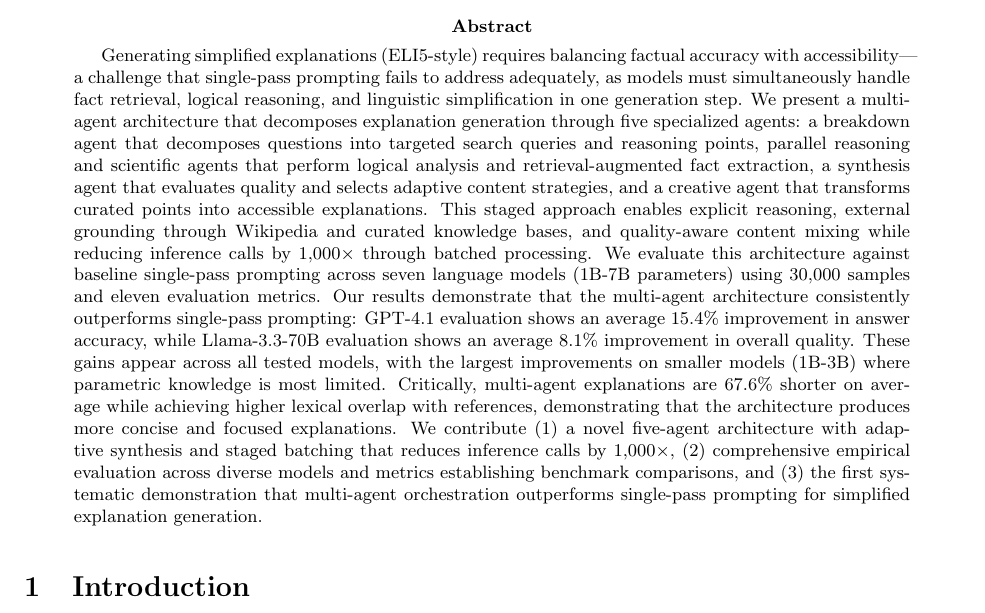
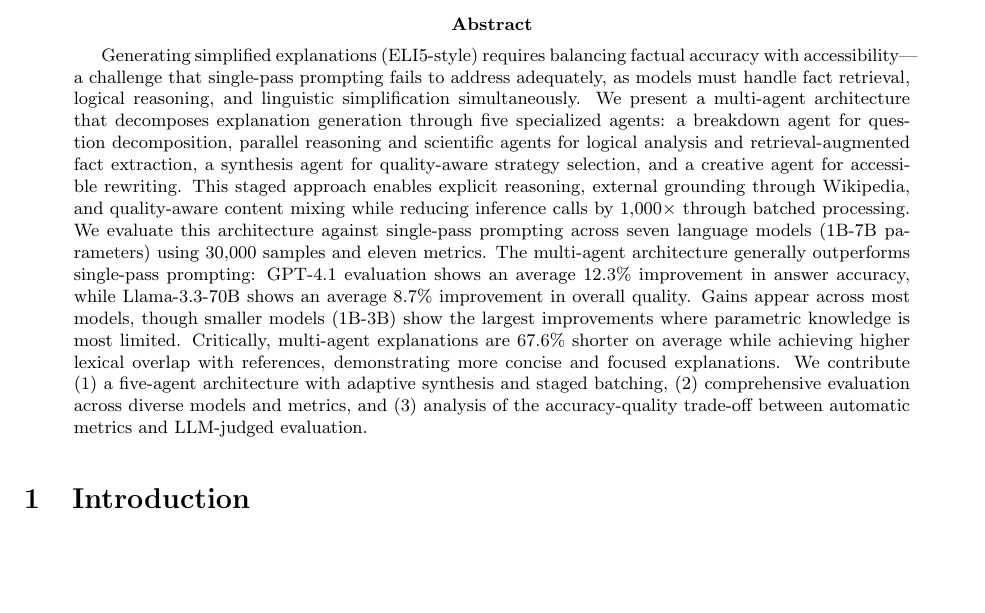
Before and after one commit to CShah44/edutech-agent, a LaTeX paper (paper/main.tex, which reads paper/sections/abstract.tex): part of page 1 of 15, cut so that both start at the same text, the shorter picture padded with empty space. Compiled offline with pdfLaTeX.

Commit message:
fix(paper): correct abstract claims to align with evaluation data
- Fix 'consistently outperforms' → 'generally outperforms' (2/7 models decline)
- Correct accuracy improvement: 15.4% → 12.3% (GPT-4.1 data)
- Correct quality improvement: 8.1% → 8.7% (Llama-3.3-70B data)
- Trim abstract from ~290 to 217 words (under 250-word limit)
- Clarify 1,000× reduction applies to batch of 1,000 questions
- Qualify smaller model improvement claim

```diff
--- a/paper/sections/abstract.tex
+++ b/paper/sections/abstract.tex
@@ -1,3 +1,3 @@
 \begin{abstract}
-Generating simplified explanations (ELI5-style) requires balancing factual accuracy with accessibility---a challenge that single-pass prompting fails to address adequately, as models must simultaneously handle fact retrieval, logical reasoning, and linguistic simplification in one generation step. We present a multi-agent architecture that decomposes explanation generation through five specialized agents: a breakdown agent that decomposes questions into targeted search queries and reasoning points, parallel reasoning and scientific agents that perform logical analysis and retrieval-augmented fact extraction, a synthesis agent that evaluates quality and selects adaptive content strategies, and a creative agent that transforms curated points into accessible explanations. This staged approach enables explicit reasoning, external grounding through Wikipedia and curated knowledge bases, and quality-aware content mixing while reducing inference calls by 1,000$\times$ through batched processing. We evaluate this architecture against baseline single-pass prompting across seven language models (1B-7B parameters) using 30,000 samples and eleven evaluation metrics. Our results demonstrate that the multi-agent architecture consistently outperforms single-pass prompting: GPT-4.1 evaluation shows an average 15.4\% improvement in answer accuracy, while Llama-3.3-70B evaluation shows an average 8.1\% improvement in overall quality. These gains appear across all tested models, with the largest improvements on smaller models (1B-3B) where parametric knowledge is most limited. Critically, multi-agent explanations are 67.6\% shorter on average while achieving higher lexical overlap with references, demonstrating that the architecture produces more concise and focused explanations. We contribute (1) a novel five-agent architecture with adaptive synthesis and staged batching that reduces inference calls by 1,000$\times$, (2) comprehensive empirical evaluation across diverse models and metrics establishing benchmark comparisons, and (3) the first systematic demonstration that multi-agent orchestration outperforms single-pass prompting for simplified explanation generation.
+Generating simplified explanations (ELI5-style) requires balancing factual accuracy with accessibility---a challenge that single-pass prompting fails to address adequately, as models must handle fact retrieval, logical reasoning, and linguistic simplification simultaneously. We present a multi-agent architecture that decomposes explanation generation through five specialized agents: a breakdown agent for question decomposition, parallel reasoning and scientific agents for logical analysis and retrieval-augmented fact extraction, a synthesis agent for quality-aware strategy selection, and a creative agent for accessible rewriting. This staged approach enables explicit reasoning, external grounding through Wikipedia, and quality-aware content mixing while reducing inference calls by 1,000$\times$ through batched processing. We evaluate this architecture against single-pass prompting across seven language models (1B-7B parameters) using 30,000 samples and eleven metrics. The multi-agent architecture generally outperforms single-pass prompting: GPT-4.1 evaluation shows an average 12.3\% improvement in answer accuracy, while Llama-3.3-70B shows an average 8.7\% improvement in overall quality. Gains appear across most models, though smaller models (1B-3B) show the largest improvements where parametric knowledge is most limited. Critically, multi-agent explanations are 67.6\% shorter on average while achieving higher lexical overlap with references, demonstrating more concise and focused explanations. We contribute (1) a five-agent architecture with adaptive synthesis and staged batching, (2) comprehensive evaluation across diverse models and metrics, and (3) analysis of the accuracy-quality trade-off between automatic metrics and LLM-judged evaluation.
 \end{abstract}
```
